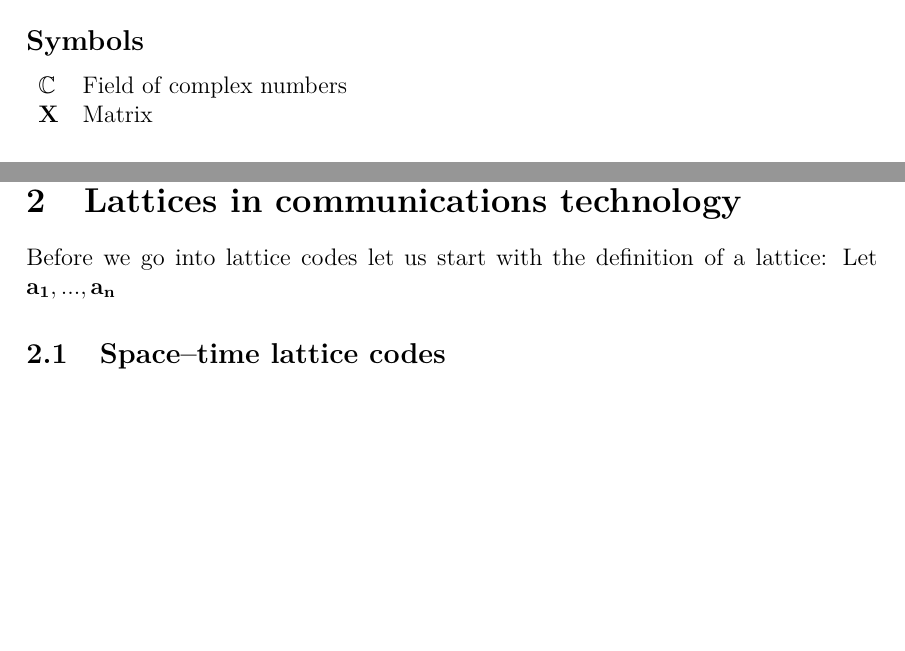
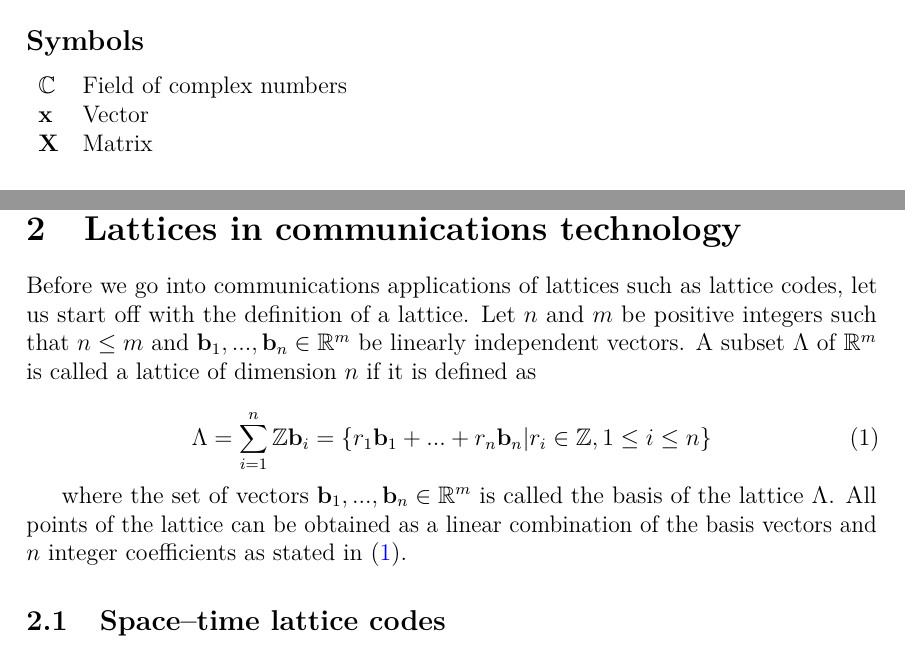
Before and after one commit to Hyper5phere/sphere-decoder, a LaTeX thesis (docs/report.tex): two parts of pages 4 and 6 of 10, joined at a grey line, cut so that both start at the same text, the shorter picture padded with empty space. Compiled offline with pdfLaTeX; a LaTeX package or settings file that is missing is left out.

Commit message:
started writing lattice theory

```diff
--- a/docs/report.tex
+++ b/docs/report.tex
@@ -62,7 +62,7 @@
 \usepackage{graphicx}
 
 %% Use this if you write hard core mathematics, these are usually needed
-\usepackage{amsfonts,amssymb,amsbsy}
+\usepackage{amsfonts,amssymb,amsbsy,amsmath}
 
 %% Use the macros in this package to change how the hyperref package below
 %% typesets its hypertext -- hyperlink colour, font, etc. See the package
@@ -208,6 +208,7 @@
 
 \begin{tabular}{ll}
 $\mathbb{C}$  & Field of complex numbers  \\
+$\mathbf{x}$  & Vector \\
 $\mathbf{X}$  & Matrix \\
 \end{tabular}
 
@@ -256,7 +257,14 @@ Wireless communication has been a crucial part of modern information technology
 
 \section{Lattices in communications technology}
 
-Before we go into lattice codes let us start with the definition of a lattice: Let $\mathbf{a_1}, ... , \mathbf{a_n}$
+Before we go into communications applications of lattices such as lattice codes, let us start off with the definition of a lattice. Let $n$ and $m$ be positive integers such that $n \leq m$ and $\mathbf{b}_1, ... , \mathbf{b}_n \in \mathbb{R}^m$ be linearly independent vectors. A subset $\Lambda$ of $\mathbb{R}^m$ is called a lattice of dimension $n$ if it is defined as
+
+\begin{equation}
+\Lambda = \sum_{i=1}^{n} \mathbb{Z}\mathbf{b}_i = \{r_1\mathbf{b}_1 + ...+r_n\mathbf{b}_n | r_i \in \mathbb{Z}, 1 \leq i \leq n\}\label{eq:lattice}
+\end{equation}
+
+where the set of vectors $\mathbf{b}_1, ... , \mathbf{b}_n \in \mathbb{R}^m$ is called the basis of the lattice $\Lambda$. All points of the lattice can be obtained as a linear combination of the basis vectors and $n$ integer coefficients as stated in \eqref{eq:lattice}.
+
 
 \subsection{Space--time lattice codes}
 
```
Also changed, not shown: docs/report.pdf, docs/report.tex (2 more changed lines).
